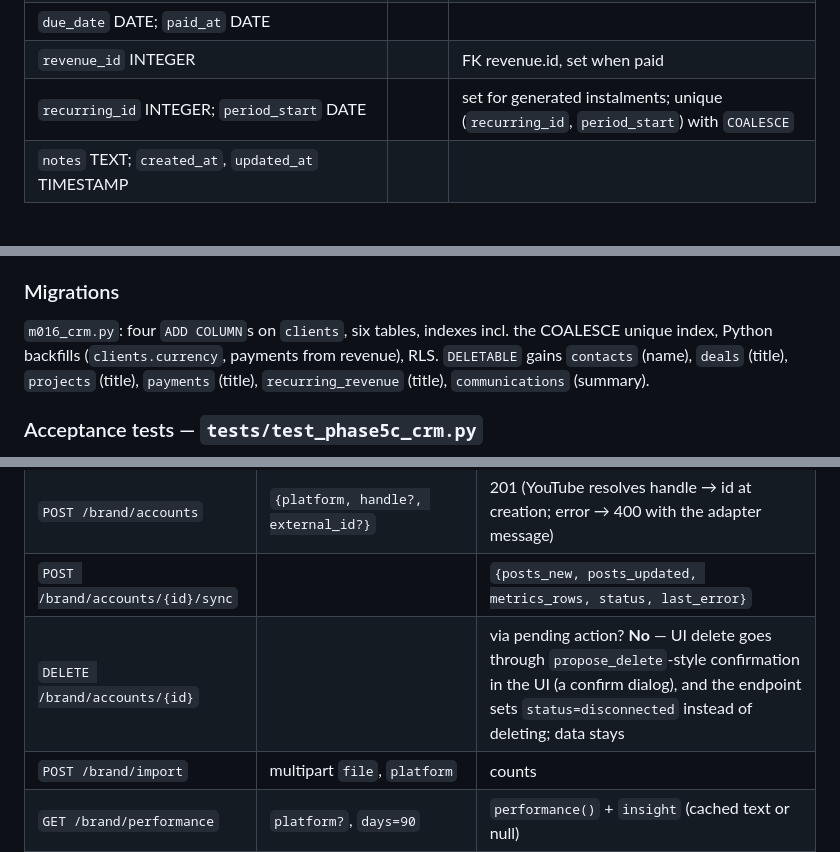
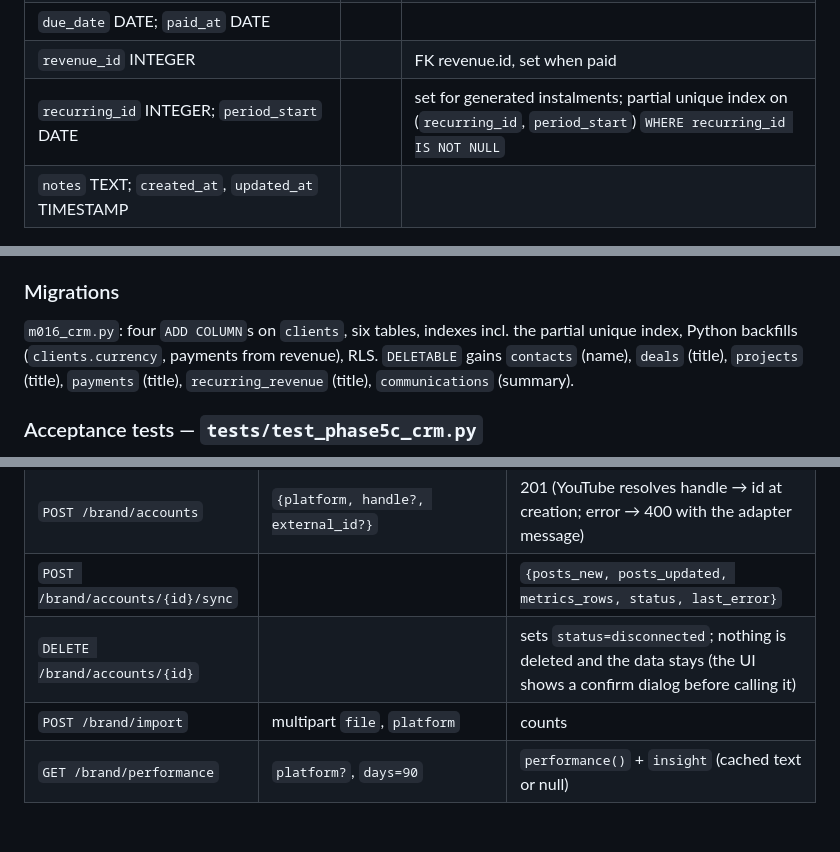
Before and after one commit to Bandile-tech/Founder-OS, a Markdown page: docs/phases/PHASE_5_SPEC.md, 3 parts joined by grey strips. Rendered like a GitHub page; blank space fills up the shorter version.

```diff
--- a/docs/phases/PHASE_5_SPEC.md
+++ b/docs/phases/PHASE_5_SPEC.md
@@ -674,7 +679,7 @@ stored for listing). `status` values stay `prospect|active|closed|lost` and gain
 | `status` VARCHAR NOT NULL DEFAULT 'due' | | `due` \| `paid` \| `overdue` (derived on read, stored by job) \| `cancelled` |
 | `due_date` DATE; `paid_at` DATE | | |
 | `revenue_id` INTEGER | | FK revenue.id, set when paid |
-| `recurring_id` INTEGER; `period_start` DATE | | set for generated instalments; unique (`recurring_id`, `period_start`) with `COALESCE` |
+| `recurring_id` INTEGER; `period_start` DATE | | set for generated instalments; partial unique index on (`recurring_id`, `period_start`) `WHERE recurring_id IS NOT NULL` |
 | `notes` TEXT; `created_at`, `updated_at` TIMESTAMP | | |
 
 `recurring_revenue`
@@ -802,7 +808,7 @@ own assessment.
   14 days overdue. Chase it today."}` with evaluator `_check_payment_overdue`.
 
 ### Migrations
-`m016_crm.py`: four `ADD COLUMN`s on `clients`, six tables, indexes incl. the COALESCE
+`m016_crm.py`: four `ADD COLUMN`s on `clients`, six tables, indexes incl. the partial
 unique index, Python backfills (`clients.currency`, payments from revenue), RLS.
 `DELETABLE` gains `contacts` (name), `deals` (title), `projects` (title), `payments`
 (title), `recurring_revenue` (title), `communications` (summary).
@@ -999,7 +1005,7 @@ Weekly insight (optional, cached): `brand.insight(db, platform, week_start, refr
 | `GET /brand/accounts` | | `[account + latest account_metrics]` |
 | `POST /brand/accounts` | `{platform, handle?, external_id?}` | 201 (YouTube resolves handle → id at creation; error → 400 with the adapter message) |
 | `POST /brand/accounts/{id}/sync` | | `{posts_new, posts_updated, metrics_rows, status, last_error}` |
-| `DELETE /brand/accounts/{id}` | | via pending action? **No** — UI delete goes through `propose_delete`-style confirmation in the UI (a confirm dialog), and the endpoint sets `status=disconnected` instead of deleting; data stays |
+| `DELETE /brand/accounts/{id}` | | sets `status=disconnected`; nothing is deleted and the data stays (the UI shows a confirm dialog before calling it) |
 | `POST /brand/import` | multipart `file`, `platform` | counts |
 | `GET /brand/performance` | `platform?`, `days=90` | `performance()` + `insight` (cached text or null) |
 | `GET /brand/posts` | `platform?`, `limit=50` | posts with latest metrics |
```
Also changed, not shown: other parts of docs/phases/PHASE_5_SPEC.md (+15 -9 lines), docs/phases/PHASE_6_SPEC.md (+6 -4 lines).
